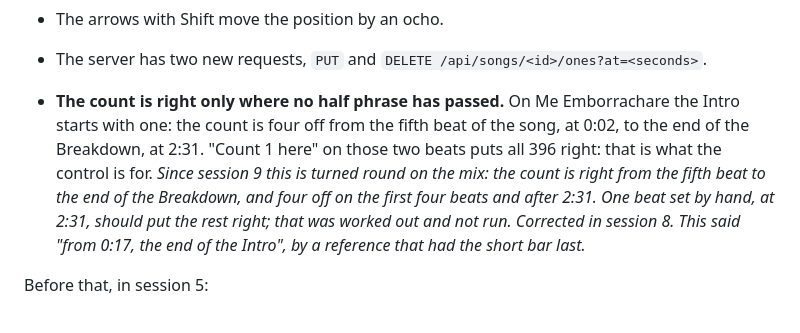
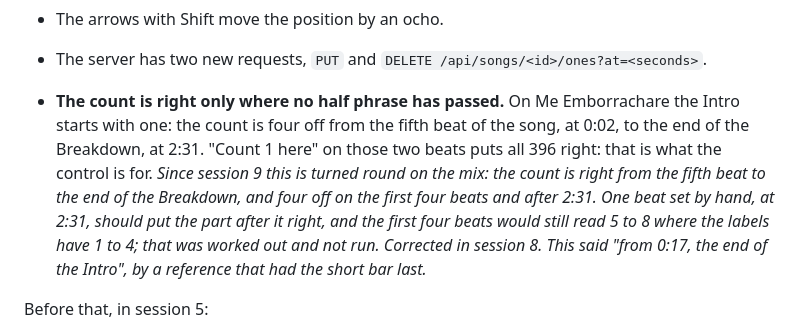
Before and after one commit to fcanela/bachata-sections-ai-practice, a Markdown page: NEXT.md, the part around the change. Rendered like a GitHub page.

Commit message:
Say exactly what one beat set by hand would put right on the mix

```diff
--- a/NEXT.md
+++ b/NEXT.md
@@ -57,7 +57,7 @@ Slice 2 is built, in the shape the owner gave it in session 6, and the owner has
 - **"Count 1 here"**, in the transport bar, makes the beat at the playing position count 1. From there the count runs in eights. On a beat set this way the control reads "Not count 1" and takes it back. A beat set by hand has a cap across its bar.
 - The arrows with Shift move the position by an ocho.
 - The server has two new requests, `PUT` and `DELETE /api/songs/<id>/ones?at=<seconds>`.
-- **The count is right only where no half phrase has passed.** On Me Emborrachare the Intro starts with one: the count is four off from the fifth beat of the song, at 0:02, to the end of the Breakdown, at 2:31. "Count 1 here" on those two beats puts all 396 right: that is what the control is for. *Since session 9 this is turned round on the mix: the count is right from the fifth beat to the end of the Breakdown, and four off on the first four beats and after 2:31. One beat set by hand, at 2:31, should put the rest right; that was worked out and not run.* *Corrected in session 8. This said "from 0:17, the end of the Intro", by a reference that had the short bar last.*
+- **The count is right only where no half phrase has passed.** On Me Emborrachare the Intro starts with one: the count is four off from the fifth beat of the song, at 0:02, to the end of the Breakdown, at 2:31. "Count 1 here" on those two beats puts all 396 right: that is what the control is for. *Since session 9 this is turned round on the mix: the count is right from the fifth beat to the end of the Breakdown, and four off on the first four beats and after 2:31. One beat set by hand, at 2:31, should put the part after it right, and the first four beats would still read 5 to 8 where the labels have 1 to 4; that was worked out and not run.* *Corrected in session 8. This said "from 0:17, the end of the Intro", by a reference that had the short bar last.*
 
 Before that, in session 5:
 
```
